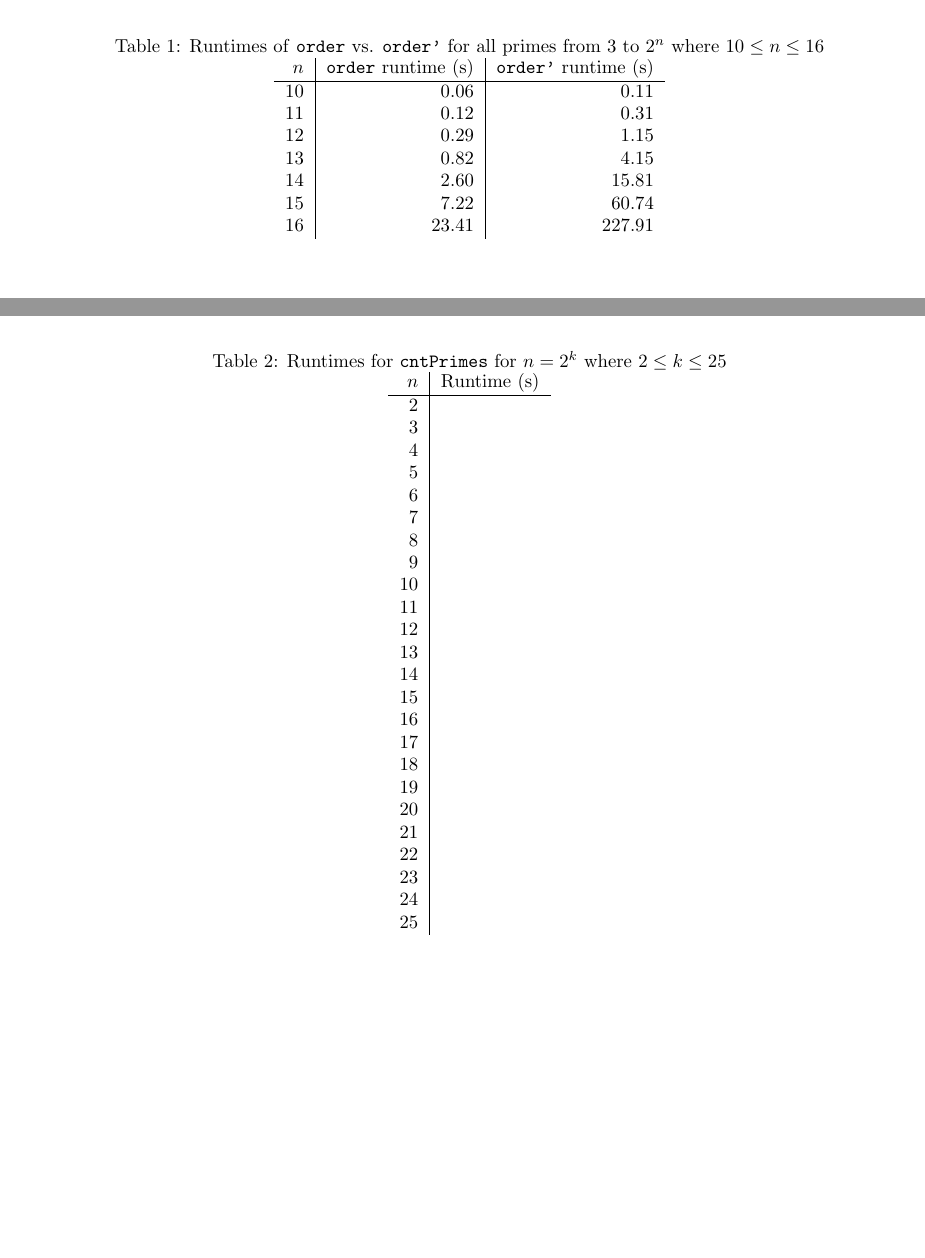
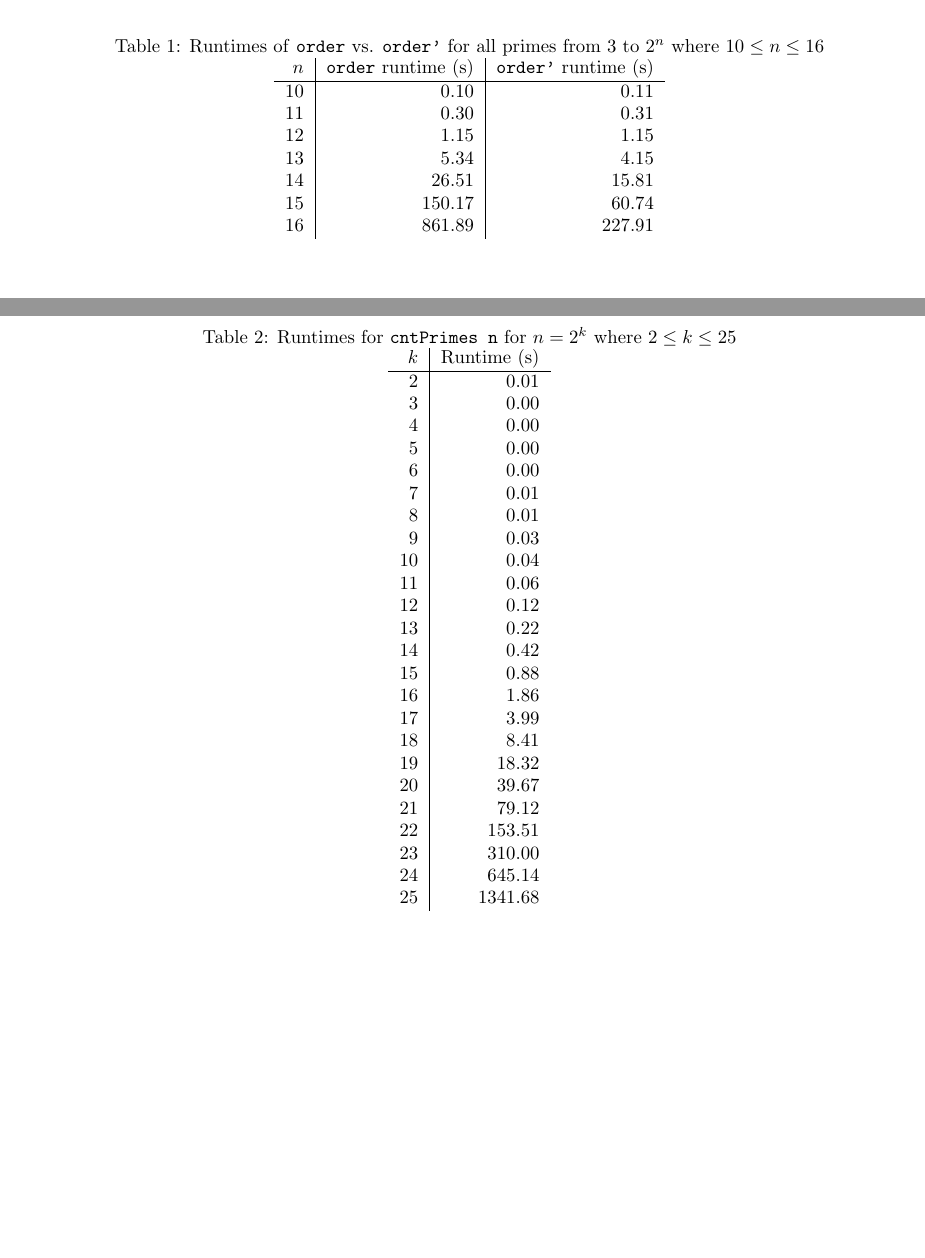
Before and after one commit to rmellema/FunctionalProgrammingAssignments, a LaTeX document (ass1/main.tex): two parts of pages 1 and 2 of 2, joined at a grey line, cut so that both start at the same text, the shorter picture padded with empty space. Compiled offline with pdfLaTeX.

Commit message:
Update report

```diff
--- a/ass1/main.tex
+++ b/ass1/main.tex
@@ -53,13 +53,13 @@
 	\begin{tabular}{r|r|r}
 		$n$ & \texttt{order} runtime (s) & \texttt{order'} runtime (s) \\
 		\hline
-		10 & 0.06 & 0.11 \\
-		11 & 0.12 & 0.31 \\
-		12 & 0.29 & 1.15 \\
-		13 & 0.82 & 4.15 \\
-		14 & 2.60 & 15.81 \\
-		15 & 7.22 & 60.74 \\
-		16 & 23.41 & 227.91
+		10 & 0.10 & 0.11 \\
+		11 & 0.30 & 0.31 \\
+		12 & 1.15 & 1.15 \\
+		13 & 5.34 & 4.15 \\
+		14 & 26.51 & 15.81 \\
+		15 & 150.17 & 60.74 \\
+		16 & 861.89 & 227.91
 	\end{tabular}
 \end{table}
 	\item The function is implemented on line \autoref{func:oddPspTo} of \autoref{code:smarter}. This function generates a list \texttt{ns} which contains all numbers to test. It contains all numbers of $p \cdot (k \cdot \text{ord}_a(p) +1)$ where $p$ is from the set of prime numbers that is smaller than $2^13$ and $k$ is from $\{1, 2 \ldots (\frac{\text{upb}}{p \cdot \text{ord}_a(p)} \}$. These are all the composites that could be a pseudoprimes in the range from 2 to \texttt{upb}.
@@ -68,35 +68,35 @@
 
 \begin{table}[h]
 	\centering
-	\caption{Runtimes for \texttt{cntPrimes} for $n=2^k$ where $2 \leq k \leq 25$}
+	\caption{Runtimes for \texttt{cntPrimes n} for $n=2^k$ where $2 \leq k \leq 25$}
 	\label{tbl:cntPrimes}
 	\begin{tabular}{r|r}
-		$n$ & Runtime (s) \\
+		$k$ & Runtime (s) \\
 		\hline
-		 2 &  \\
-		 3 &  \\
-		 4 &  \\
-		 5 &  \\
-		 6 &  \\
-		 7 &  \\
-		 8 &  \\
-		 9 &  \\
-		10 &  \\
-		11 &  \\
-		12 &  \\
-		13 &  \\
-		14 &  \\
-		15 &  \\
-		16 &  \\
-		17 &  \\
-		18 &  \\
-		19 &  \\
-		20 &  \\
-		21 &  \\
-		22 &  \\
-		23 &  \\
-		24 &  \\
-		25 &  \\
+		 2 & 0.01 \\
+		 3 & 0.00 \\
+		 4 & 0.00 \\
+		 5 & 0.00 \\
+		 6 & 0.00 \\
+		 7 & 0.01 \\
+		 8 & 0.01 \\
+		 9 & 0.03 \\
+		10 & 0.04 \\
+		11 & 0.06 \\
+		12 & 0.12 \\
+		13 & 0.22 \\
+		14 & 0.42 \\
+		15 & 0.88 \\
+		16 & 1.86 \\
+		17 & 3.99 \\
+		18 & 8.41 \\
+		19 & 18.32 \\
+		20 & 39.67 \\
+		21 & 79.12 \\
+		22 & 153.51 \\
+		23 & 310.00 \\
+		24 & 645.14 \\
+		25 & 1341.68 \\
 	\end{tabular}
 
 \end{table}
```
Also changed, not shown: ass1/main.tex (2 more changed lines).
